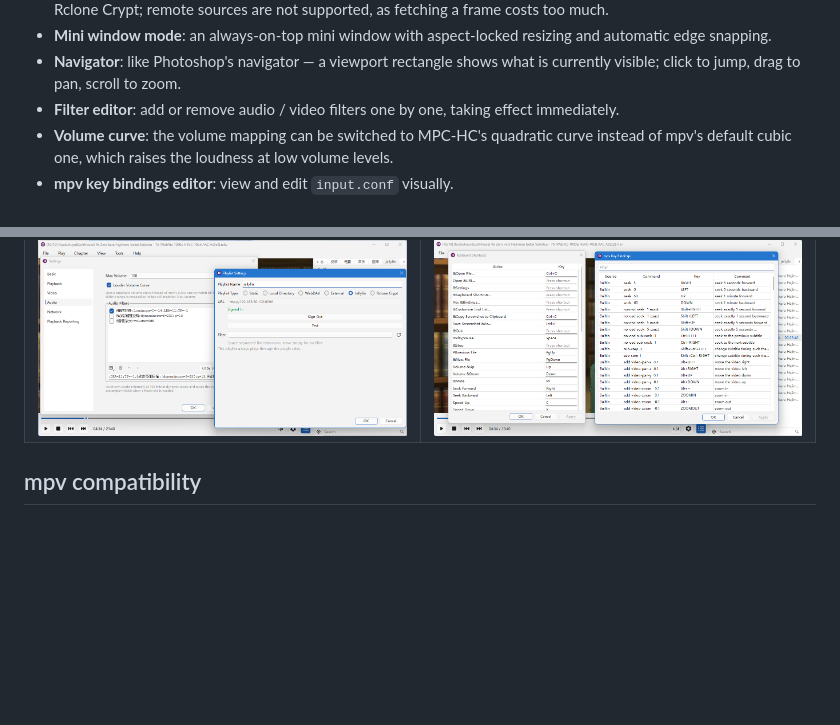
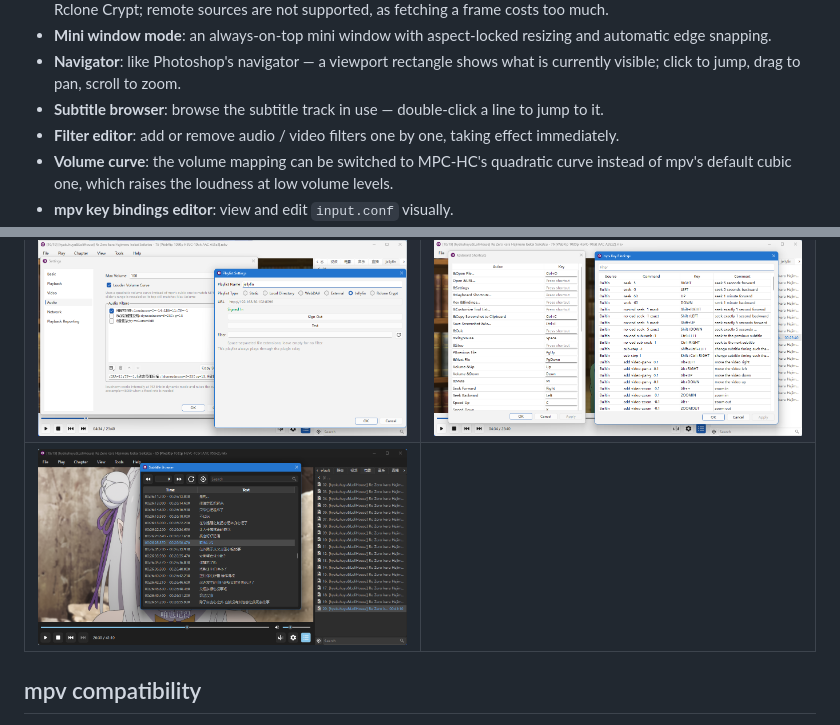
Before and after one commit to wzv5/oxbow-player, a Markdown page: README.md, 2 parts joined by grey strips. Rendered like a GitHub page; pictures changed too: docs/screenshots/en/subtitle-browser.png (added); blank space fills up the shorter version.

Commit message:
README 补字幕浏览器功能与截图

```diff
--- a/README.md
+++ b/README.md
@@ -28,6 +28,7 @@ Oxbow focuses on improving everyday use, with an interface that is **lean, effic
 - **Hover thumbnails**: resting the cursor on the seek bar shows the frame at that moment. Supported for local files and Rclone Crypt; remote sources are not supported, as fetching a frame costs too much.
 - **Mini window mode**: an always-on-top mini window with aspect-locked resizing and automatic edge snapping.
 - **Navigator**: like Photoshop's navigator — a viewport rectangle shows what is currently visible; click to jump, drag to pan, scroll to zoom.
+- **Subtitle browser**: browse the subtitle track in use — double-click a line to jump to it.
 - **Filter editor**: add or remove audio / video filters one by one, taking effect immediately.
 - **Volume curve**: the volume mapping can be switched to MPC-HC's quadratic curve instead of mpv's default cubic one, which raises the loudness at low volume levels.
 - **mpv key bindings editor**: view and edit `input.conf` visually.
@@ -41,6 +42,7 @@ Oxbow focuses on improving everyday use, with an interface that is **lean, effic
 | --- | --- |
 | ![Navigator and seek-bar thumbnails](docs/screenshots/en/navigator-thumbnail.png) | ![Quick track switching](docs/screenshots/en/track-switch.png) |
 | ![Settings and playlist configuration](docs/screenshots/en/settings.png) | ![mpv key bindings editor](docs/screenshots/en/key-bindings.png) |
+| ![Subtitle browser](docs/screenshots/en/subtitle-browser.png) | |
 
 ## mpv compatibility
 
```
Also changed, not shown: README.zh-CN.md (+2 -0 lines), docs/screenshots/zh/subtitle-browser.png (added).
